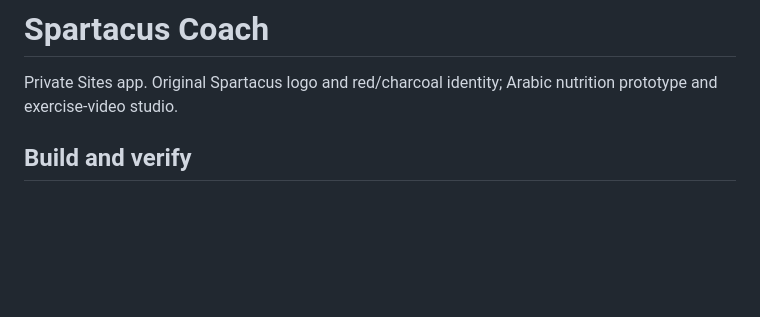
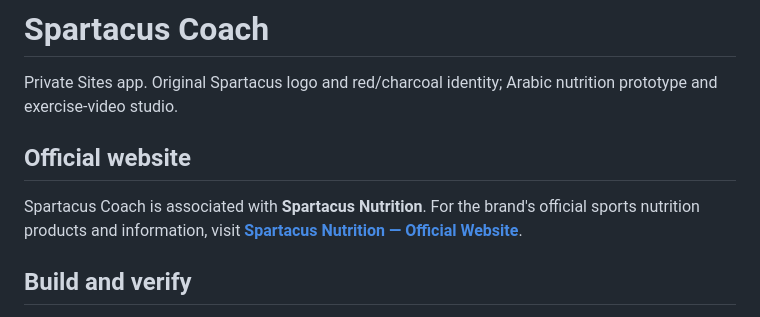
Before and after one commit to anasselawi00962-sys/spartacus-coach, a Markdown page: README.md, the part around the change. Drawn GitHub-style; blank space fills up the shorter version.

Commit message:
docs: add official Spartacus Nutrition website link

```diff
--- a/README.md
+++ b/README.md
@@ -1,5 +1,8 @@
 # Spartacus Coach
 Private Sites app. Original Spartacus logo and red/charcoal identity; Arabic nutrition prototype and exercise-video studio.
+
+## Official website
+Spartacus Coach is associated with **Spartacus Nutrition**. For the brand's official sports nutrition products and information, visit **[Spartacus Nutrition — Official Website](https://spartacusprotein.com/)**.
 
 ## Build and verify
 `node scripts/build-worker.mjs`
```
